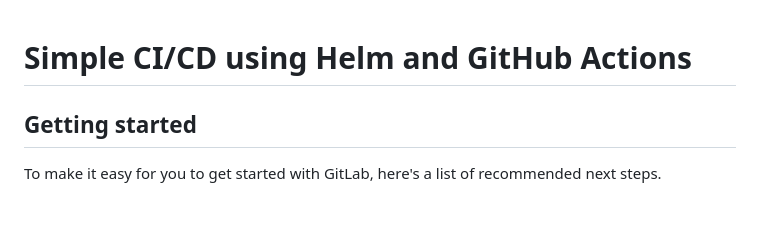
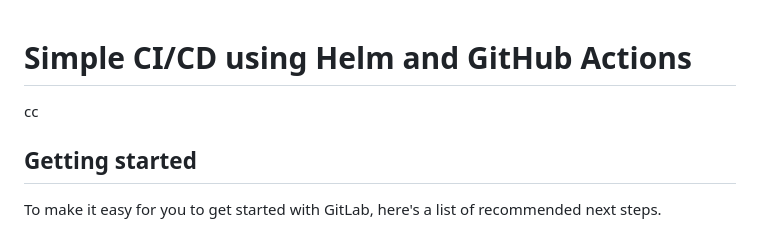
Before and after one commit to artjcod/sampleCICD, a Markdown page: README.md, the part around the change. Drawn GitHub-style.

```diff
--- a/README.md
+++ b/README.md
@@ -1,5 +1,5 @@
 # Simple CI/CD  using Helm and GitHub Actions
-
+cc
 
 
 ## Getting started
```
